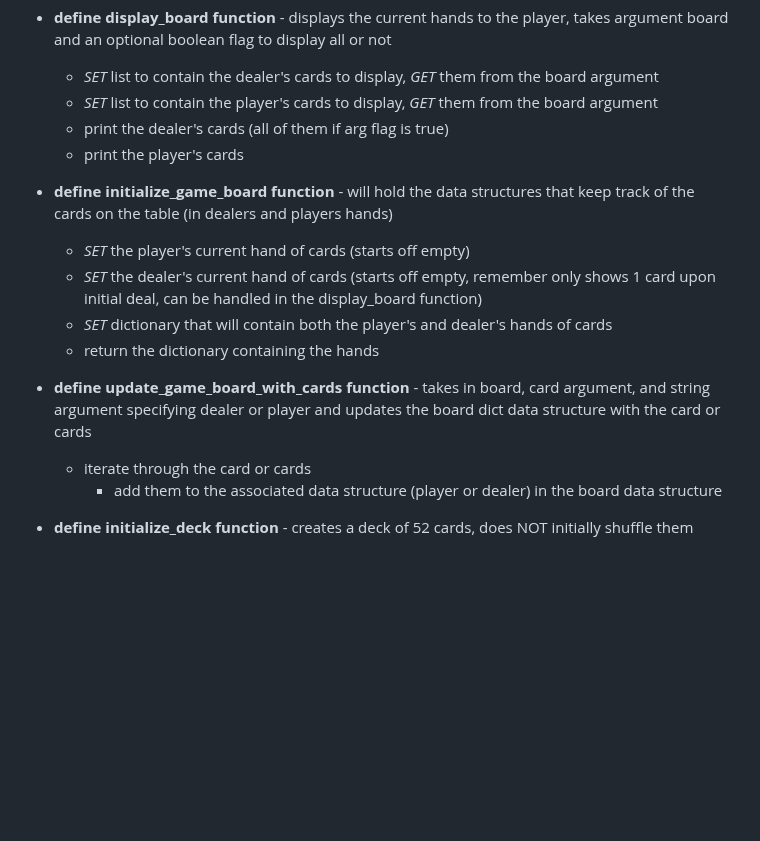
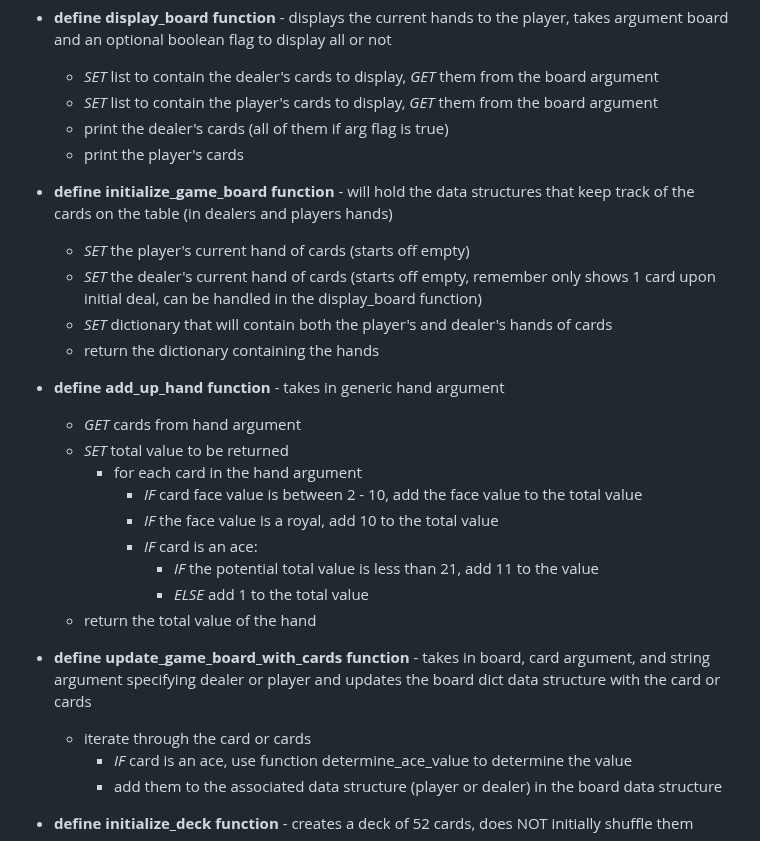
Before and after one commit to CovertRob/LS-Backend-Core, a Markdown page: PY110/lesson_3/21_pedac.md, the part around one of its changes. Drawn GitHub-style; blank space fills up the shorter version.

```diff
--- a/PY110/lesson_3/21_pedac.md
+++ b/PY110/lesson_3/21_pedac.md
@@ -113,15 +113,26 @@ You have: Jack and 6
   - print the dealer's cards (all of them if arg flag is true)
   - print the player's cards
 
-
 - **define initialize_game_board function** - will hold the data structures that keep track of the cards on the table (in dealers and players hands)
   - *SET* the player's current hand of cards (starts off empty)
   - *SET* the dealer's current hand of cards (starts off empty, remember only shows 1 card upon initial deal, can be handled in the display_board function)
   - *SET* dictionary that will contain both the player's and dealer's hands of cards
   - return the dictionary containing the hands
 
+- **define add_up_hand function** - takes in generic hand argument
+  - *GET* cards from hand argument
+  - *SET* total value to be returned
+    - for each card in the hand argument
+      - *IF* card face value is between 2 - 10, add the face value to the total value
+      - *IF* the face value is a royal, add 10 to the total value
+      - *IF* card is an ace:
+        - *IF* the potential total value is less than 21, add 11 to the value
+        - *ELSE* add 1 to the total value
+  - return the total value of the hand
+
 - **define update_game_board_with_cards function** - takes in board, card argument, and string argument specifying dealer or player and updates the board dict data structure with the card or cards
   - iterate through the card or cards
+    - *IF* card is an ace, use function determine_ace_value to determine the value
     - add them to the associated data structure (player or dealer) in the board data structure
 
 - **define initialize_deck function** - creates a deck of 52 cards, does NOT initially shuffle them
```
Also changed, not shown: other parts of PY110/lesson_3/21_pedac.md (+24 -6 lines).
